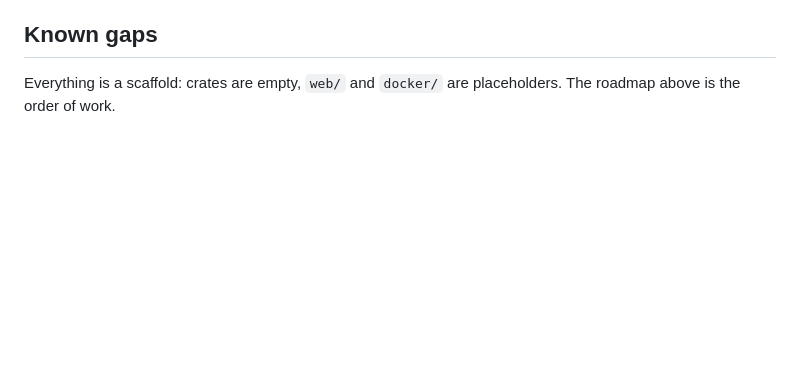
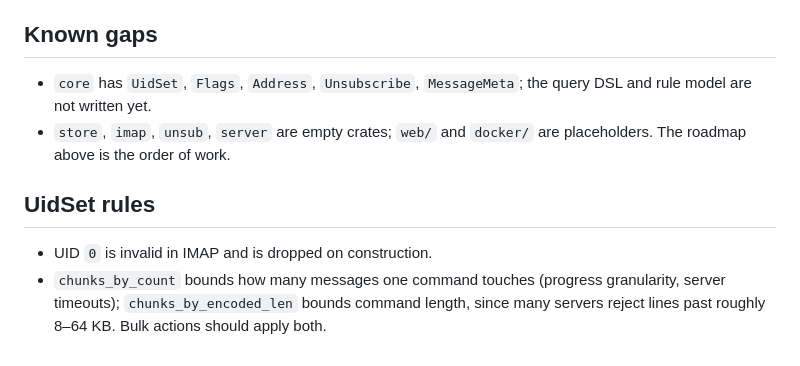
Before and after one commit to pmqueiroz/mail-sieve, a Markdown page: .refs/architecture.md, the part around the change. Rendered like a GitHub page; blank space fills up the shorter version.

Commit message:
docs(architecture): document core types and uid set chunking

```diff
--- a/.refs/architecture.md
+++ b/.refs/architecture.md
@@ -133,5 +133,15 @@ One static binary and one SQLite file:
 
 ## Known gaps
 
-Everything is a scaffold: crates are empty, `web/` and `docker/` are
-placeholders. The roadmap above is the order of work.
+- `core` has `UidSet`, `Flags`, `Address`, `Unsubscribe`, `MessageMeta`;
+  the query DSL and rule model are not written yet.
+- `store`, `imap`, `unsub`, `server` are empty crates; `web/` and `docker/`
+  are placeholders. The roadmap above is the order of work.
+
+## UidSet rules
+
+- UID `0` is invalid in IMAP and is dropped on construction.
+- `chunks_by_count` bounds how many messages one command touches (progress
+  granularity, server timeouts); `chunks_by_encoded_len` bounds command
+  length, since many servers reject lines past roughly 8–64 KB. Bulk
+  actions should apply both.
```
